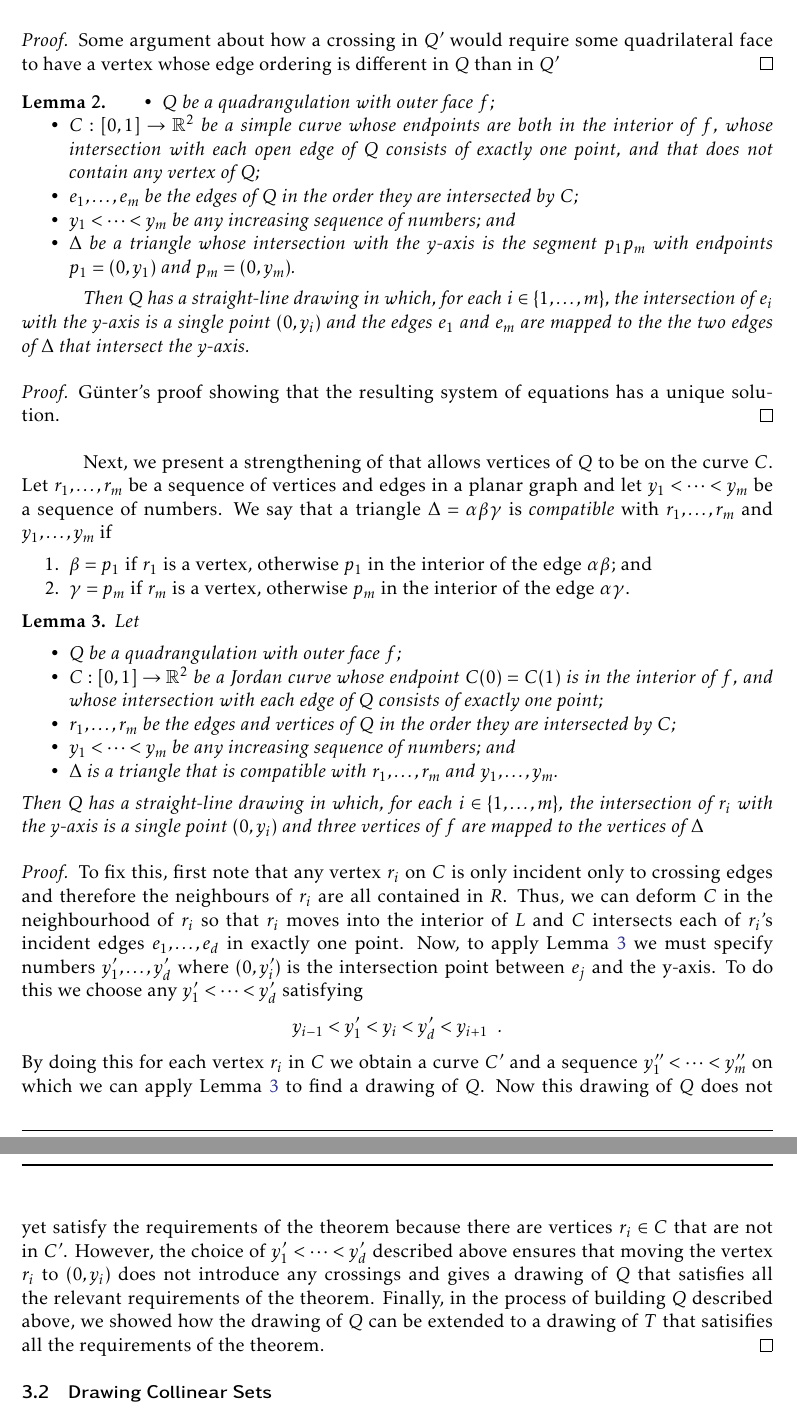
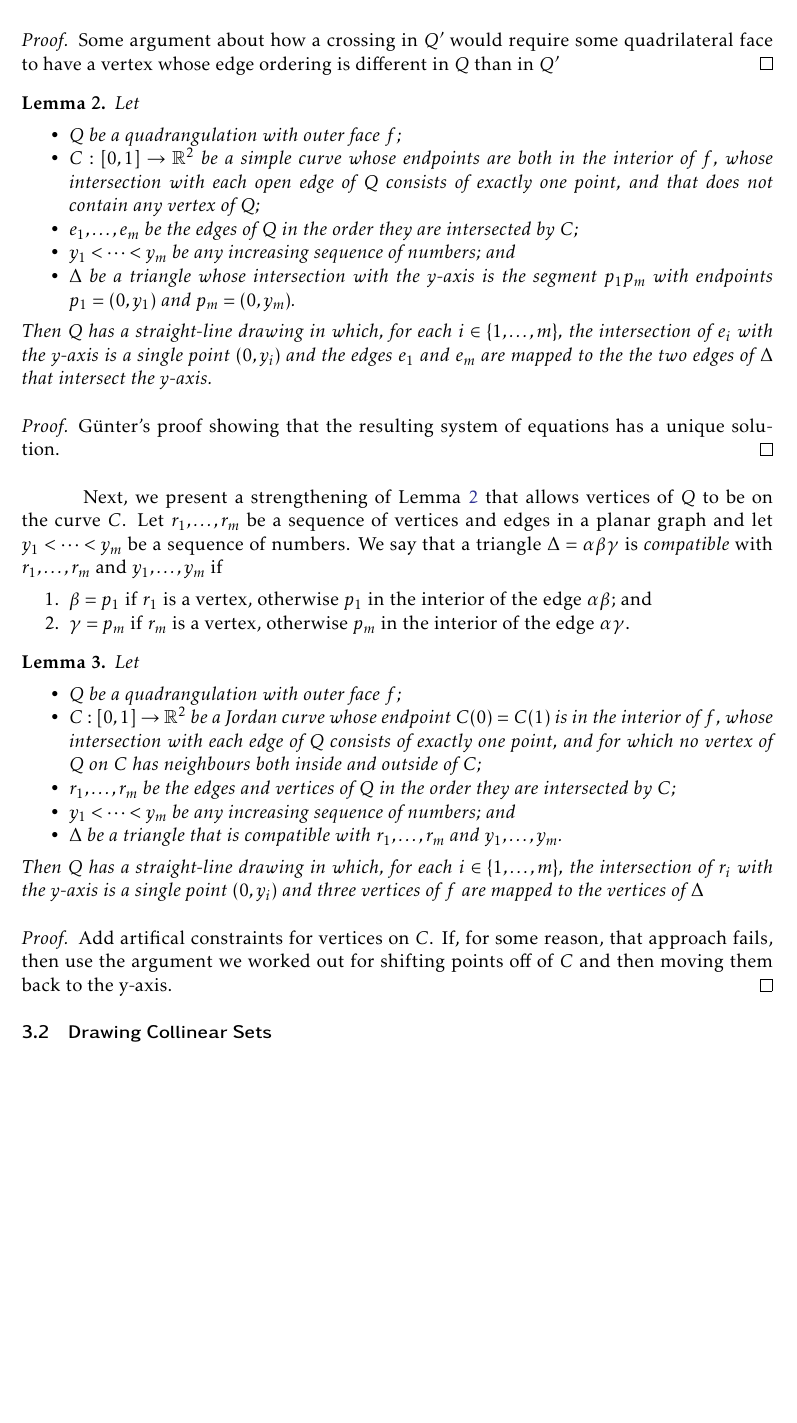
Before and after one commit to patmorin/freecoll, a LaTeX document (freecoll.tex): two parts of pages 3 and 4 of 7 before the commit and part of page 3 of 7 after it, the two joined at a grey line, cut so that both start at the same text, the shorter picture padded with empty space. Compiled offline with pdfLaTeX.

Commit message:
Coming together nicely

```diff
--- a/freecoll.tex
+++ b/freecoll.tex
@@ -179,7 +179,10 @@ edge contraction = contracting $xy$ identifies $x$ and $y$ into a single vertex
    in $Q$ than in $Q'$
 \end{proof}
 
+
+
 \begin{lem}\lemlabel{quad}
+    Let
     \begin{compactitem}
     \item $Q$ be a quadrangulation with outer face $f$;
     \item $C:[0,1]\to\R^2$ be a simple curve
@@ -202,10 +205,11 @@ edge contraction = contracting $xy$ identifies $x$ and $y$ into a single vertex
 \end{lem}
 
 \begin{proof}
-   G\"unter's proof showing that the resulting system of equations has a unique solution.
+   G\"unter's proof showing that the resulting system of equations has
+   a unique solution.
 \end{proof}
 
-Next, we present a strengthening of \lemlabel{quad} that allows vertices
+Next, we present a strengthening of \lemref{quad} that allows vertices
 of $Q$ to be on the curve $C$.  Let $r_1,\ldots,r_m$ be a sequence
 of vertices and edges in a planar graph and let $y_1<\cdots<y_m$ be a
 sequence of numbers.  We say that a triangle $\Delta=\alpha\beta\gamma$
@@ -217,19 +221,20 @@ is \emph{compatible} with $r_1,\ldots,r_m$ and $y_1,\ldots,y_m$ if
   of the edge $\alpha\gamma$.
 \end{compactenum}
 
-\begin{lem}\lemlabel{quad}
+\begin{lem}\lemlabel{quad2}
     Let
     \begin{compactitem}
     \item $Q$ be a quadrangulation with outer face $f$;
     \item $C:[0,1]\to\R^2$ be a Jordan curve
-     whose endpoint $C(0)=C(1)$ is in the interior of $f$, and
+     whose endpoint $C(0)=C(1)$ is in the interior of $f$,
      whose intersection with each edge of $Q$
-     consists of exactly one point;
+     consists of exactly one point, and for which no vertex of $Q$ on $C$
+     has neighbours both inside and outside of $C$;
     \item $r_1,\ldots,r_m$ be the edges and vertices of $Q$ in the
     order they are intersected by $C$;
     \item $y_1<\cdots<y_m$
     be any increasing sequence of numbers; and
-    \item $\Delta$ is a triangle that is compatible with $r_1,\ldots,r_m$ and $y_1,\ldots,y_m$.
+    \item $\Delta$ be a triangle that is compatible with $r_1,\ldots,r_m$ and $y_1,\ldots,y_m$.
     \end{compactitem}
     Then $Q$ has a straight-line
     drawing in which, for each $i\in\{1,\ldots,m\}$, the intersection
@@ -238,28 +243,29 @@ is \emph{compatible} with $r_1,\ldots,r_m$ and $y_1,\ldots,y_m$ if
 \end{lem}
 
 \begin{proof}
-   To fix this, first note that any vertex $r_i$ on $C$ is only incident
-   only to crossing edges and therefore the neighbours of $r_i$ are all
-   contained in $R$. Thus, we can deform $C$ in the neighbourhood of $r_i$
-   so that $r_i$ moves into the interior of $L$ and $C$ intersects each
-   of $r_i$'s incident edges $e_1,\ldots,e_d$ in exactly one point.  Now,
-   to apply \lemref{quad} we must specify numbers $y_1',\ldots,y_d'$ where
-   $(0,y_i')$ is the intersection point between $e_j$ and the y-axis.
-   To do this we choose any $y_1'<\cdots<y_d'$ satisfying
-   \[
-       y_{i-1} < y_1' < y_i < y_d' < y_{i+1} \enspace .
-   \]
-   By doing this for each vertex $r_i$ in $C$ we obtain a curve $C'$ and
-   a sequence $y_1''<\cdots<y_m''$ on which we can apply \lemref{quad} to
-   find a drawing of $Q$.  Now this drawing of $Q$ does not yet satisfy
-   the requirements of the theorem because there are vertices $r_i\in
-   C$ that are not in $C'$. However, the choice of $y_1'<\cdots<y_d'$
-   described above ensures that moving the vertex $r_i$ to $(0,y_i)$
-   does not introduce any crossings and gives a drawing of $Q$ that
-   satisfies all the relevant requirements of the theorem.  Finally,
-   in the process of building $Q$ described above, we showed how the
-   drawing of $Q$ can be extended to a drawing of $T$ that satisifies
-   all the requirements of the theorem.
+  Add artifical constraints for vertices on $C$.  If, for some reason, that approach fails, then use the argument we worked out for shifting points off of $C$ and then moving them back to the y-axis.
+%   To fix this, first note that any vertex $r_i$ on $C$ is only incident
+%   only to crossing edges and therefore the neighbours of $r_i$ are all
+%   contained in $R$. Thus, we can deform $C$ in the neighbourhood of $r_i$
+%   so that $r_i$ moves into the interior of $L$ and $C$ intersects each
+%   of $r_i$'s incident edges $e_1,\ldots,e_d$ in exactly one point.  Now,
+%   to apply \lemref{quad} we must specify numbers $y_1',\ldots,y_d'$ where
+%   $(0,y_i')$ is the intersection point between $e_j$ and the y-axis.
+%   To do this we choose any $y_1'<\cdots<y_d'$ satisfying
+%   \[
+%       y_{i-1} < y_1' < y_i < y_d' < y_{i+1} \enspace .
+%   \]
+%   By doing this for each vertex $r_i$ in $C$ we obtain a curve $C'$ and
+%   a sequence $y_1''<\cdots<y_m''$ on which we can apply \lemref{quad} to
+%   find a drawing of $Q$.  Now this drawing of $Q$ does not yet satisfy
+%   the requirements of the theorem because there are vertices $r_i\in
+%   C$ that are not in $C'$. However, the choice of $y_1'<\cdots<y_d'$
+%   described above ensures that moving the vertex $r_i$ to $(0,y_i)$
+%   does not introduce any crossings and gives a drawing of $Q$ that
+%   satisfies all the relevant requirements of the theorem.  Finally,
+%   in the process of building $Q$ described above, we showed how the
+%   drawing of $Q$ can be extended to a drawing of $T$ that satisifies
+%   all the requirements of the theorem.
 \end{proof}
 
 
```
Also changed, not shown: freecoll.tex (60 more changed lines).
